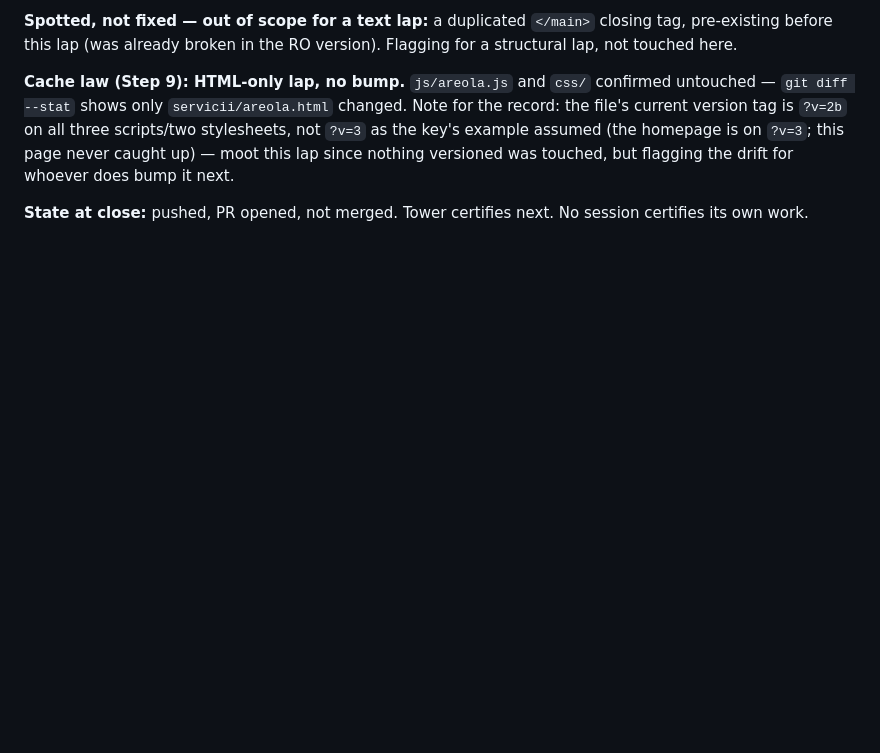
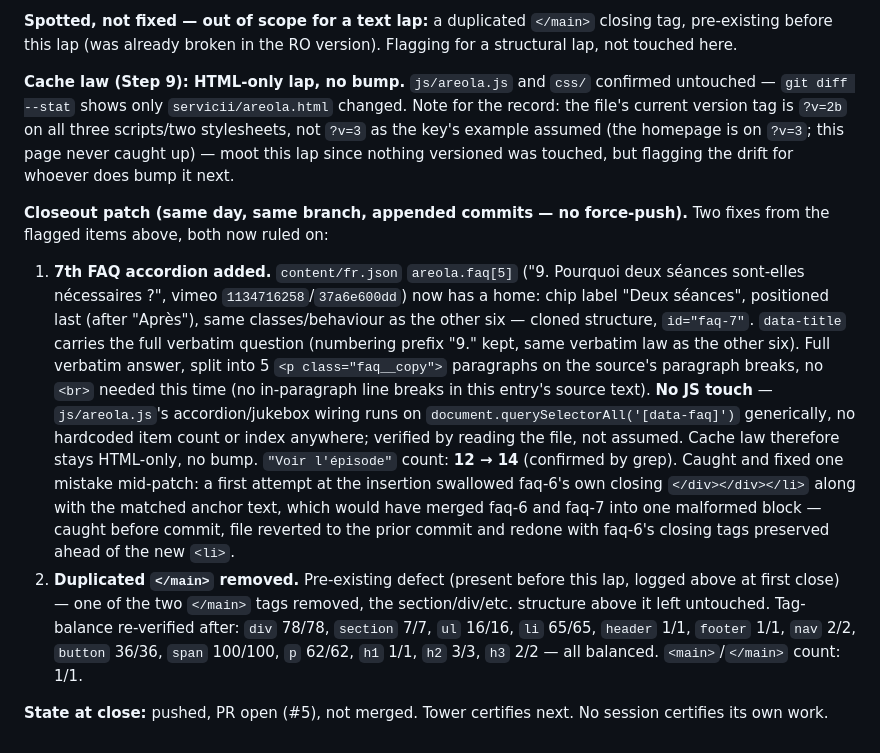
Before and after one commit to Ulgolan/hotico-proto, a Markdown page: LEDGER.md, the part around the change. Drawn GitHub-style; blank space fills up the shorter version.

Commit message:
LEDGER: entry #12 closeout — 7th FAQ, dup </main> fix

```diff
--- a/LEDGER.md
+++ b/LEDGER.md
@@ -950,5 +950,38 @@ not `?v=3` as the key's example assumed (the homepage is on `?v=3`;
 this page never caught up) — moot this lap since nothing versioned
 was touched, but flagging the drift for whoever does bump it next.
 
-**State at close:** pushed, PR opened, not merged. Tower certifies
+**Closeout patch (same day, same branch, appended commits — no
+force-push).** Two fixes from the flagged items above, both now
+ruled on:
+
+1. **7th FAQ accordion added.** `content/fr.json` `areola.faq[5]`
+   ("9. Pourquoi deux séances sont-elles nécessaires ?", vimeo
+   `1134716258`/`37a6e600dd`) now has a home: chip label "Deux
+   séances", positioned last (after "Après"), same classes/behaviour
+   as the other six — cloned structure, `id="faq-7"`. `data-title`
+   carries the full verbatim question (numbering prefix "9." kept,
+   same verbatim law as the other six). Full verbatim answer, split
+   into 5 `<p class="faq__copy">` paragraphs on the source's
+   paragraph breaks, no `<br>` needed this time (no in-paragraph line
+   breaks in this entry's source text). **No JS touch** —
+   `js/areola.js`'s accordion/jukebox wiring runs on
+   `document.querySelectorAll('[data-faq]')` generically, no
+   hardcoded item count or index anywhere; verified by reading the
+   file, not assumed. Cache law therefore stays HTML-only, no bump.
+   `"Voir l'épisode"` count: **12 → 14** (confirmed by grep). Caught
+   and fixed one mistake mid-patch: a first attempt at the insertion
+   swallowed faq-6's own closing `</div></div></li>` along with the
+   matched anchor text, which would have merged faq-6 and faq-7 into
+   one malformed block — caught before commit, file reverted to the
+   prior commit and redone with faq-6's closing tags preserved ahead
+   of the new `<li>`.
+2. **Duplicated `</main>` removed.** Pre-existing defect (present
+   before this lap, logged above at first close) — one of the two
+   `</main>` tags removed, the section/div/etc. structure above it
+   left untouched. Tag-balance re-verified after: `div` 78/78,
+   `section` 7/7, `ul` 16/16, `li` 65/65, `header` 1/1, `footer` 1/1,
+   `nav` 2/2, `button` 36/36, `span` 100/100, `p` 62/62, `h1` 1/1,
+   `h2` 3/3, `h3` 2/2 — all balanced. `<main>`/`</main>` count: 1/1.
+
+**State at close:** pushed, PR open (#5), not merged. Tower certifies
 next. No session certifies its own work.
```
